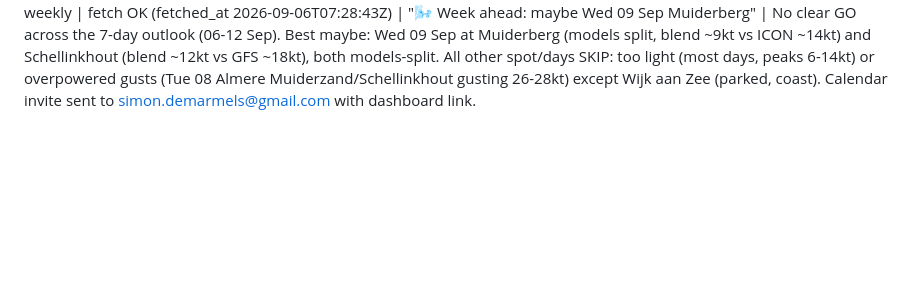
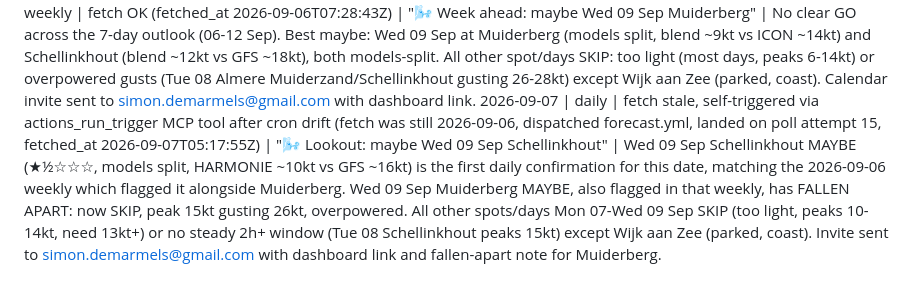
Before and after one commit to SD4444/wendy-foils, a Markdown page: logs/runs.md, the part around the change. Rendered like a GitHub page; blank space fills up the shorter version.

Commit message:
Wendy: daily run 2026-09-07
Co-Authored-By: Claude Sonnet 5 <noreply@anthropic.com>
Claude-Session: https://claude.ai/code/session_011qNWNRXaZpkCnuGaGjqDux

```diff
--- a/logs/runs.md
+++ b/logs/runs.md
@@ -76,3 +76,4 @@
 2026-09-05 | daily | fetch stale, self-triggered via actions_run_trigger MCP tool after cron drift (fetch was still 2026-09-04, dispatched forecast.yml, landed on poll attempt 5, fetched_at 2026-09-05T05:04:45Z) | "🌬️ Lookout: no foil window" | All spots SKIP Sat 05-Mon 07 Sep, too light (peaks 6-13kt, need 13kt+) or overpowered gusts (Sat 05 Schellinkhout/Almere Muiderzand gusting 25-28kt; Mon 07 all inland spots gusting 26-28kt) except Wijk aan Zee (parked, coast). No new GO/MAYBE windows (JSON empty). Sat 05 Sep Schellinkhout MAYBE, flagged yesterday (2026-09-04, models split HARMONIE ~16kt vs GFS ~19kt), has FALLEN APART: today's read has it back to SKIP, peak 16kt now gusting 25kt, overpowered. Invite sent to simon.demarmels@gmail.com with a fallen-apart callout box and dashboard link.
 2026-09-06 | daily | fetch stale, self-triggered via actions_run_trigger MCP tool after cron drift (fetch was still 2026-09-05, dispatched forecast.yml, landed on poll attempt 10, fetched_at 2026-09-06T05:03:51Z) | "🌬️ Lookout: no foil window" | All spots SKIP Sun 06-Tue 08 Sep, too light (peaks 6-10kt, need 13kt+) or offshore (Mon 07/Tue 08 Muiderberg SW) or overpowered gusts (Mon 07 Almere Muiderzand gusting 25kt, Tue 08 Schellinkhout gusting 31kt) or no steady 2h+ window (Mon 07/Tue 08 Loosdrecht/Schellinkhout peaks 15-16kt) except Wijk aan Zee (parked, coast). No GO/MAYBE windows (JSON empty). No previously-flagged day falls in this window (last MAYBE was Sat 05 Sep Schellinkhout, already reported fallen-apart 2026-09-05). Invite suppressed, nothing to alert.
 2026-09-06 | weekly | fetch OK (fetched_at 2026-09-06T07:28:43Z) | "🌬️ Week ahead: maybe Wed 09 Sep Muiderberg" | No clear GO across the 7-day outlook (06-12 Sep). Best maybe: Wed 09 Sep at Muiderberg (models split, blend ~9kt vs ICON ~14kt) and Schellinkhout (blend ~12kt vs GFS ~18kt), both models-split. All other spot/days SKIP: too light (most days, peaks 6-14kt) or overpowered gusts (Tue 08 Almere Muiderzand/Schellinkhout gusting 26-28kt) except Wijk aan Zee (parked, coast). Calendar invite sent to simon.demarmels@gmail.com with dashboard link.
+2026-09-07 | daily | fetch stale, self-triggered via actions_run_trigger MCP tool after cron drift (fetch was still 2026-09-06, dispatched forecast.yml, landed on poll attempt 15, fetched_at 2026-09-07T05:17:55Z) | "🌬️ Lookout: maybe Wed 09 Sep Schellinkhout" | Wed 09 Sep Schellinkhout MAYBE (★½☆☆☆, models split, HARMONIE ~10kt vs GFS ~16kt) is the first daily confirmation for this date, matching the 2026-09-06 weekly which flagged it alongside Muiderberg. Wed 09 Sep Muiderberg MAYBE, also flagged in that weekly, has FALLEN APART: now SKIP, peak 15kt gusting 26kt, overpowered. All other spots/days Mon 07-Wed 09 Sep SKIP (too light, peaks 10-14kt, need 13kt+) or no steady 2h+ window (Tue 08 Schellinkhout peaks 15kt) except Wijk aan Zee (parked, coast). Invite sent to simon.demarmels@gmail.com with dashboard link and fallen-apart note for Muiderberg.
```
